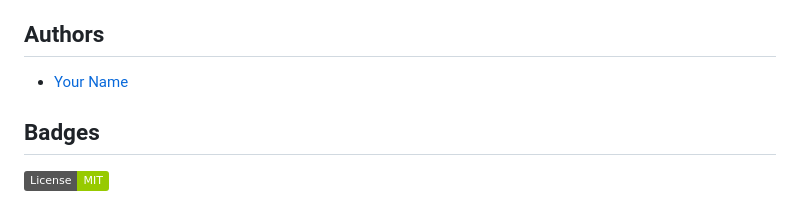
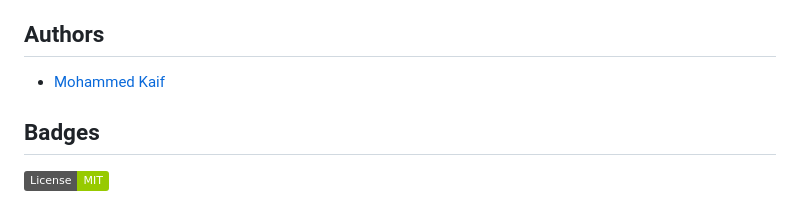
Before and after one commit to MohammedKaif037/DjangoBlog, a Markdown page: README.md, the part around the change. Drawn GitHub-style; badges without logos.

```diff
--- a/README.md
+++ b/README.md
@@ -16,7 +16,7 @@ The project includes several Django apps and templates. The main app is `djangoa
 
 ## Authors
 
-- [Your Name](https://github.com/MohammedKaif037)
+- [Mohammed Kaif](https://github.com/MohammedKaif037)
 
 ## Badges
 
```
